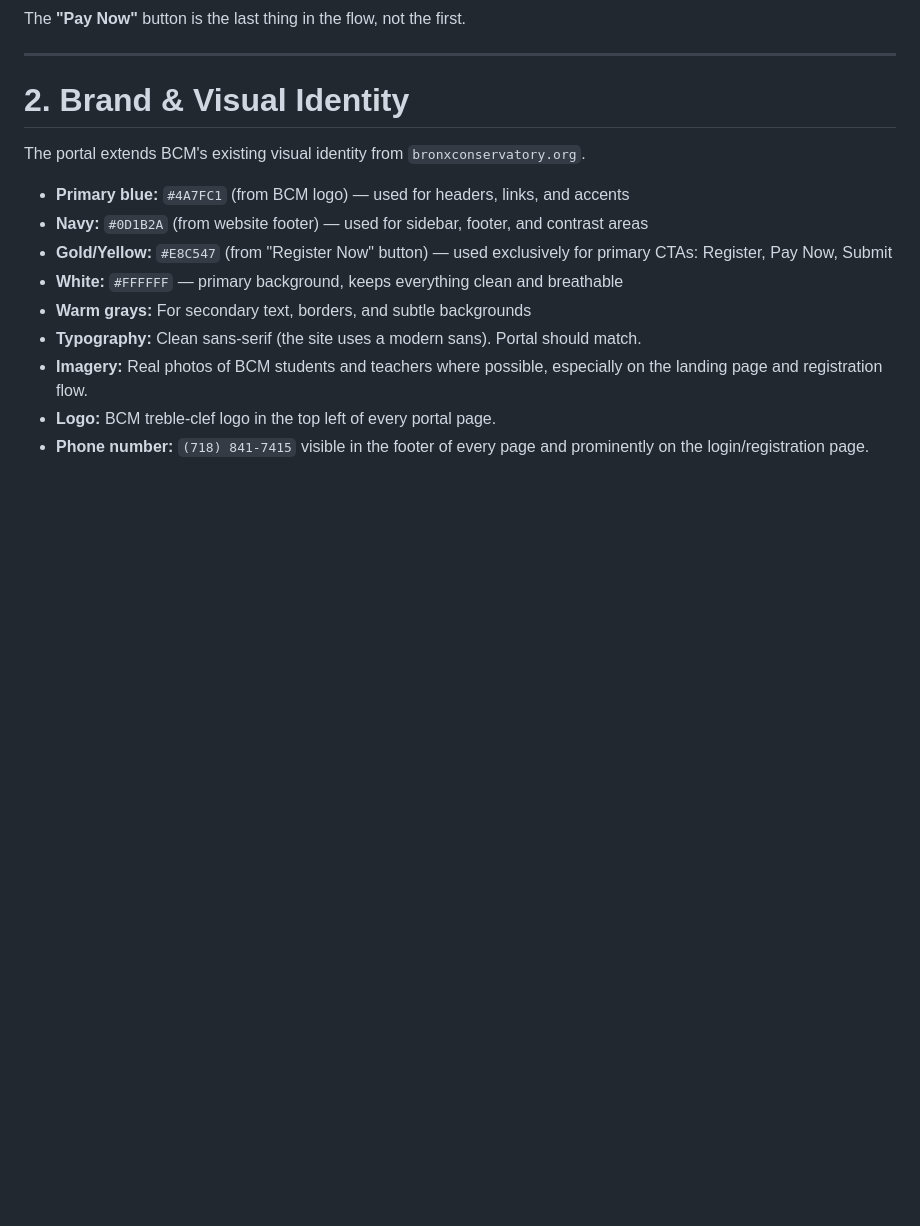
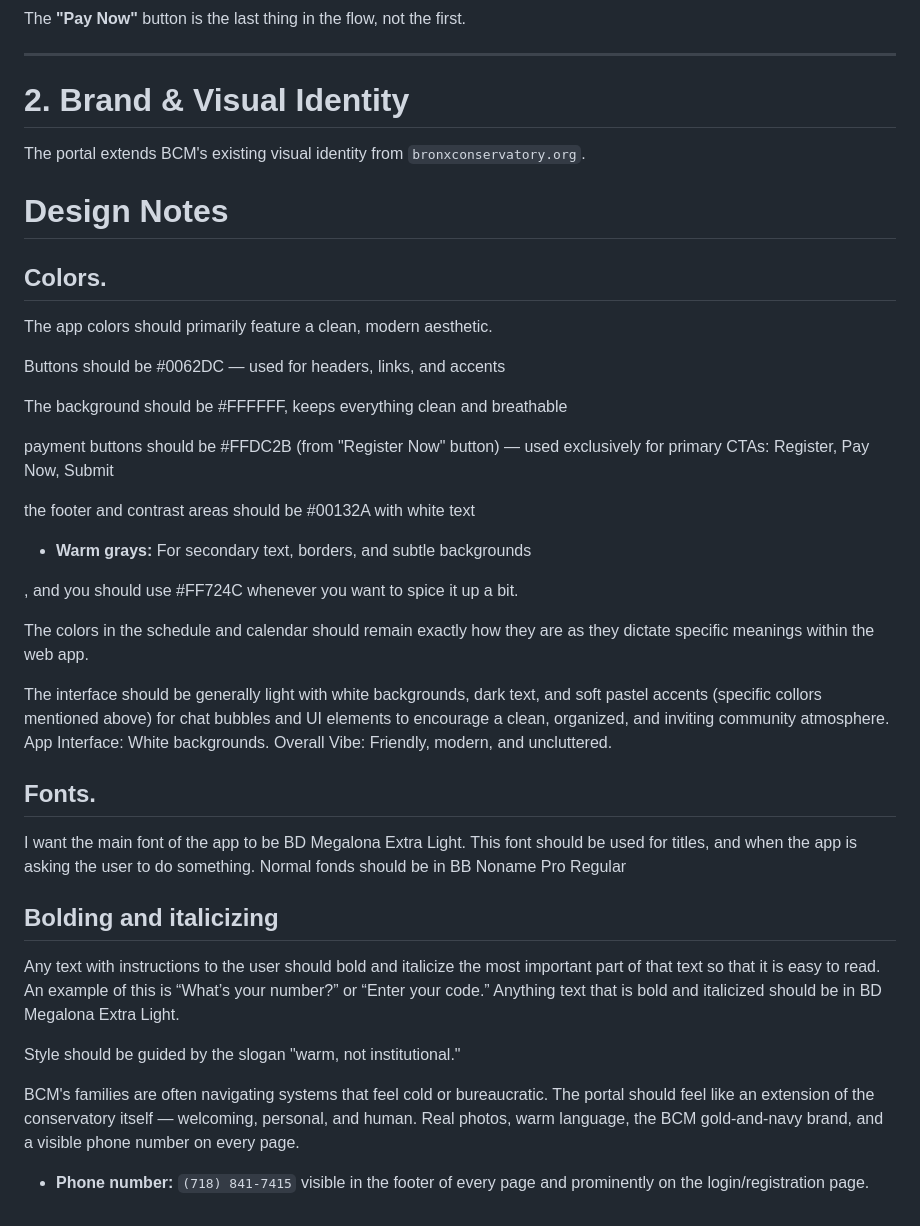
Before and after one commit to FriendlyNeighborhoodHacker/portal.bronxconservatory.org, a Markdown page: docs/app_spec.md, the part around the change. Drawn GitHub-style; blank space fills up the shorter version.

Commit message:
app spec design change

```diff
--- a/docs/app_spec.md
+++ b/docs/app_spec.md
@@ -371,12 +371,36 @@ The **"Pay Now"** button is the last thing in the flow, not the first.
 
 The portal extends BCM's existing visual identity from `bronxconservatory.org`.
 
-* **Primary blue:** `#4A7FC1` (from BCM logo) — used for headers, links, and accents
-* **Navy:** `#0D1B2A` (from website footer) — used for sidebar, footer, and contrast areas
-* **Gold/Yellow:** `#E8C547` (from "Register Now" button) — used exclusively for primary CTAs: Register, Pay Now, Submit
-* **White:** `#FFFFFF` — primary background, keeps everything clean and breathable
+# Design Notes
+
+## Colors.
+The app colors should primarily feature a clean, modern aesthetic.
+
+Buttons should be #0062DC — used for headers, links, and accents
+
+The background should be #FFFFFF, keeps everything clean and breathable
+
+payment buttons should be #FFDC2B (from "Register Now" button) — used exclusively for primary CTAs: Register, Pay Now, Submit
+
+the footer and contrast areas should be #00132A with white text
+
 * **Warm grays:** For secondary text, borders, and subtle backgrounds
-* **Typography:** Clean sans-serif (the site uses a modern sans). Portal should match.
-* **Imagery:** Real photos of BCM students and teachers where possible, especially on the landing page and registration flow.
-* **Logo:** BCM treble-clef logo in the top left of every portal page.
+
+, and you should use #FF724C whenever you want to spice it up a bit.
+
+The colors in the schedule and calendar should remain exactly how they are as they dictate specific meanings within the web app.
+
+The interface should be generally light with white backgrounds, dark text, and soft pastel accents (specific collors mentioned above) for chat bubbles and UI elements to encourage a clean, organized, and inviting community atmosphere. App Interface: White backgrounds. Overall Vibe: Friendly, modern, and uncluttered.
+
+## Fonts.
+I want the main font of the app to be BD Megalona Extra Light. This font should be used for titles, and when the app is asking the user to do something. Normal fonds should be in BB Noname Pro Regular
+
+## Bolding and italicizing
+Any text with instructions to the user should bold and italicize the most important part of that text so that it is easy to read. An example of this is “What’s your number?” or “Enter your code.” Anything text that is bold and italicized should be in BD Megalona Extra Light.
+
+
+Style should be guided by the slogan "warm, not institutional."
+
+BCM's families are often navigating systems that feel cold or bureaucratic. The portal should feel like an extension of the conservatory itself — welcoming, personal, and human. Real photos, warm language, the BCM gold-and-navy brand, and a visible phone number on every page.
+
 * **Phone number:** `(718) 841-7415` visible in the footer of every page and prominently on the login/registration page.
```
